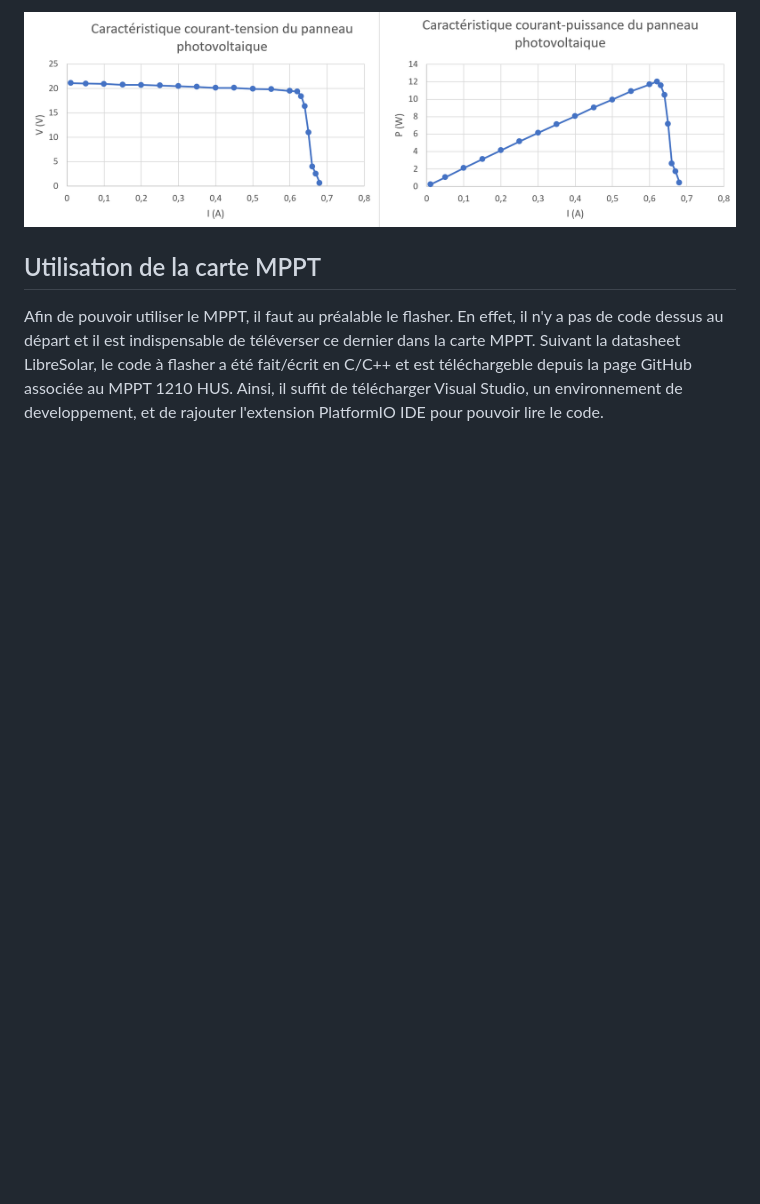
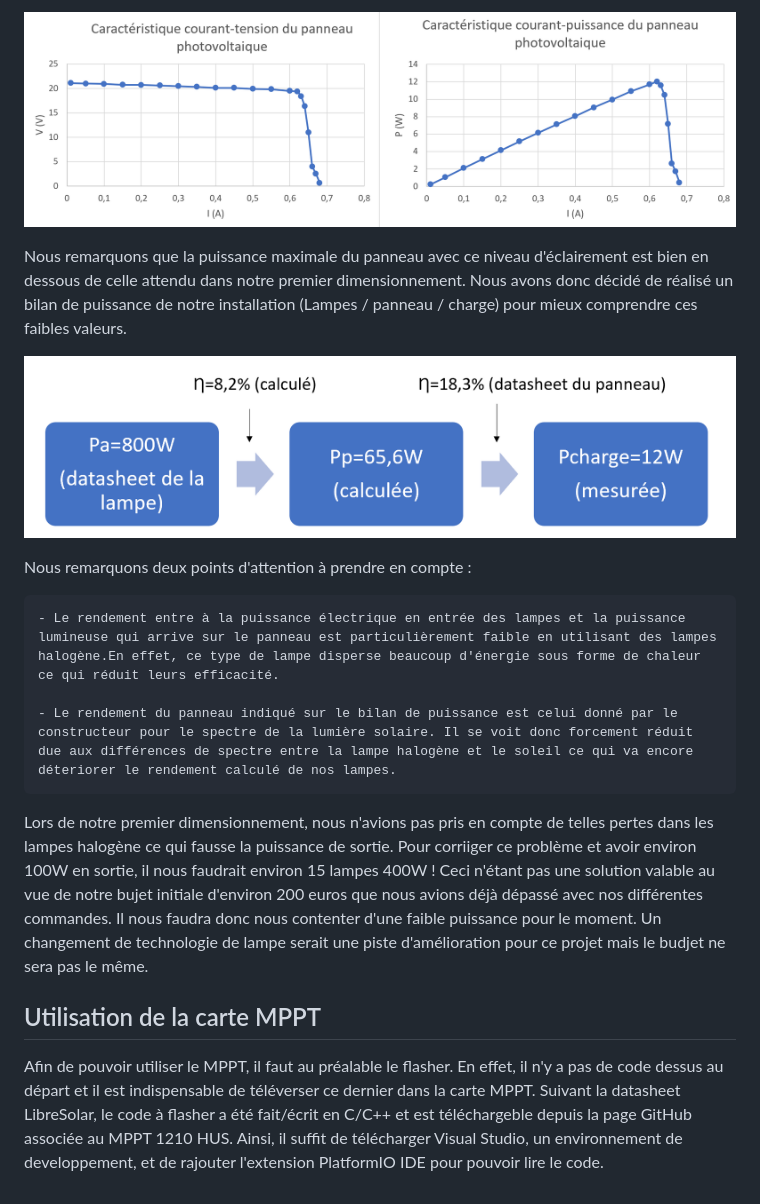
Before and after one commit to MehdiBerr/AfficheurPhotovoltaique, a Markdown page: README.md, the part around the change. Rendered like a GitHub page; pictures changed too: Images/bilan_puissance.PNG (added); blank space fills up the shorter version.

Commit message:
puissance
Co-Authored-By: MehdiBerr <80625039+MehdiBerr@users.noreply.github.com>

```diff
--- a/README.md
+++ b/README.md
@@ -425,6 +425,17 @@ A l'aide de la charge programmable, nous avons pu imposer un courant de sortie d
 
 ![](Images/carac_panneau.PNG)
 
+Nous remarquons que la puissance maximale du panneau avec ce niveau d'éclairement est bien en dessous de celle attendu dans notre premier dimensionnement. Nous avons donc décidé de réalisé un bilan de puissance de notre installation (Lampes / panneau / charge) pour mieux comprendre ces faibles valeurs.
+
+![](Images/bilan_puissance.PNG)
+
+Nous remarquons deux points d'attention à prendre en compte :
+
+	- Le rendement entre à la puissance électrique en entrée des lampes et la puissance lumineuse qui arrive sur le panneau est particulièrement faible en utilisant des lampes halogène.En effet, ce type de lampe disperse beaucoup d'énergie sous forme de chaleur ce qui réduit leurs efficacité.
+
+	- Le rendement du panneau indiqué sur le bilan de puissance est celui donné par le constructeur pour le spectre de la lumière solaire. Il se voit donc forcement réduit due aux différences de spectre entre la lampe halogène et le soleil ce qui va encore déteriorer le rendement calculé de nos lampes.
+
+Lors de notre premier dimensionnement, nous n'avions pas pris en compte de telles pertes dans les lampes halogène ce qui fausse la puissance de sortie. Pour corriiger ce problème et avoir environ 100W en sortie, il nous faudrait environ 15 lampes 400W ! Ceci n'étant pas une solution valable au vue de notre bujet initiale d'environ 200 euros que nous avions déjà dépassé avec nos différentes commandes. Il nous faudra donc nous contenter d'une faible puissance pour le moment. Un changement de technologie de lampe serait une piste d'amélioration pour ce projet mais le budjet ne sera pas le même.
 
 ## Utilisation de la carte MPPT
 
```
